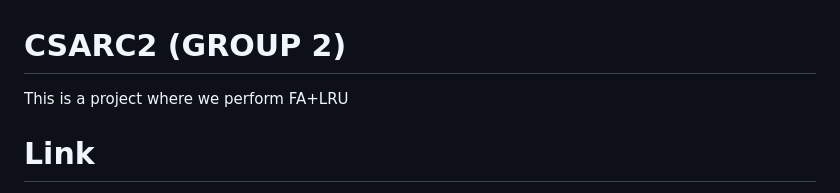
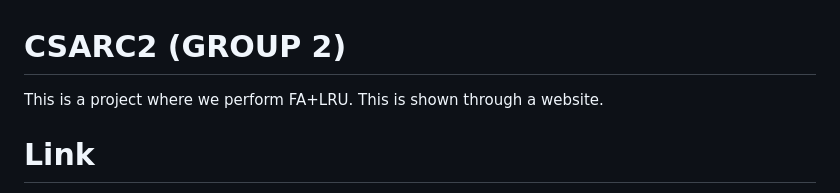
Before and after one commit to renderman21/GROUP-2-CSARCH2, a Markdown page: README.md, the part around one of its changes. GitHub-like rendering.

```diff
--- a/README.md
+++ b/README.md
@@ -1,5 +1,5 @@
 # CSARC2 (GROUP 2)
 
-This is a project where we perform FA+LRU
+This is a project where we perform FA+LRU. This is shown through a website.
 
 # Link
```
Also changed, not shown: other parts of README.md (+3 -1 lines).
